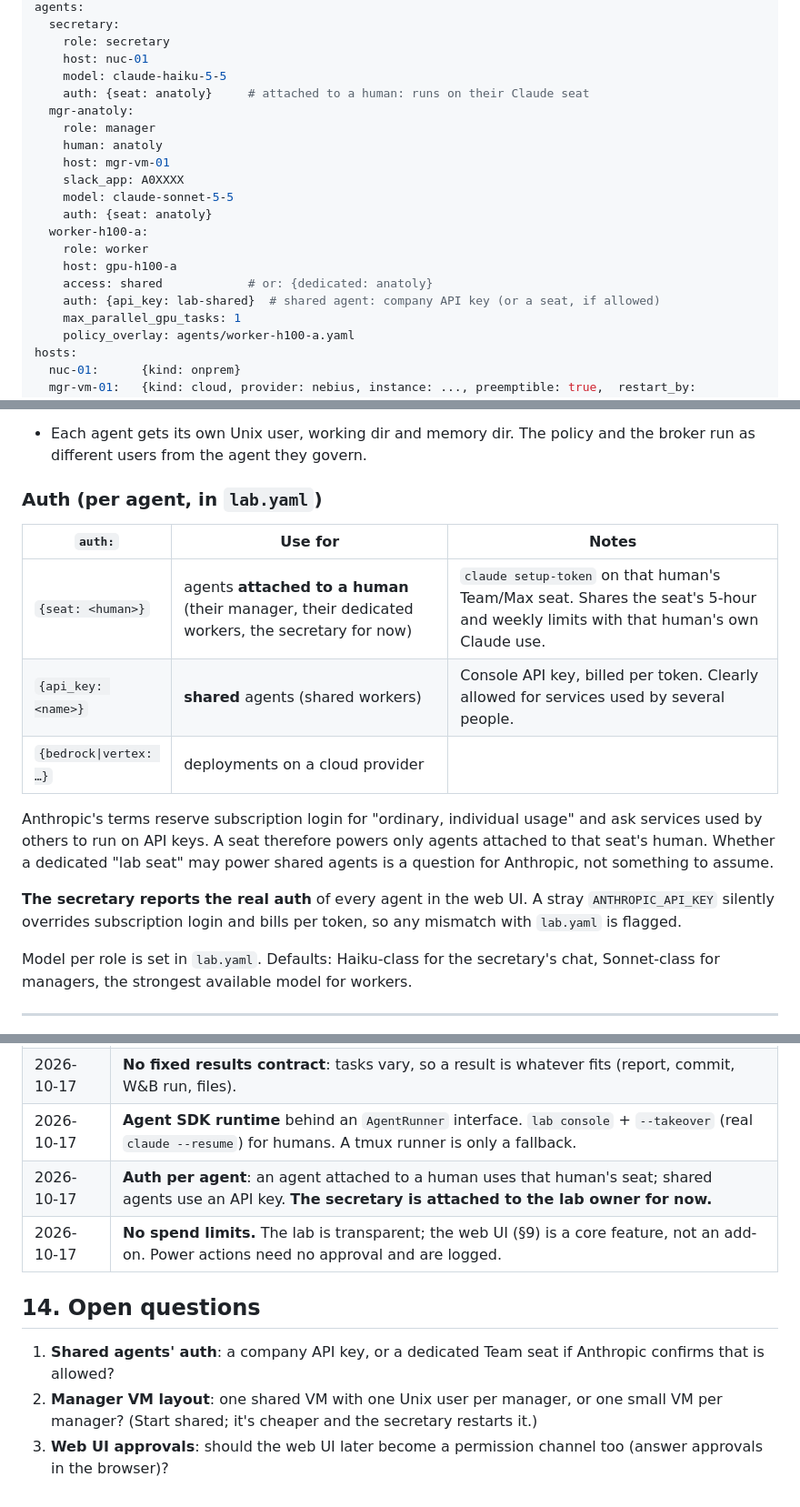
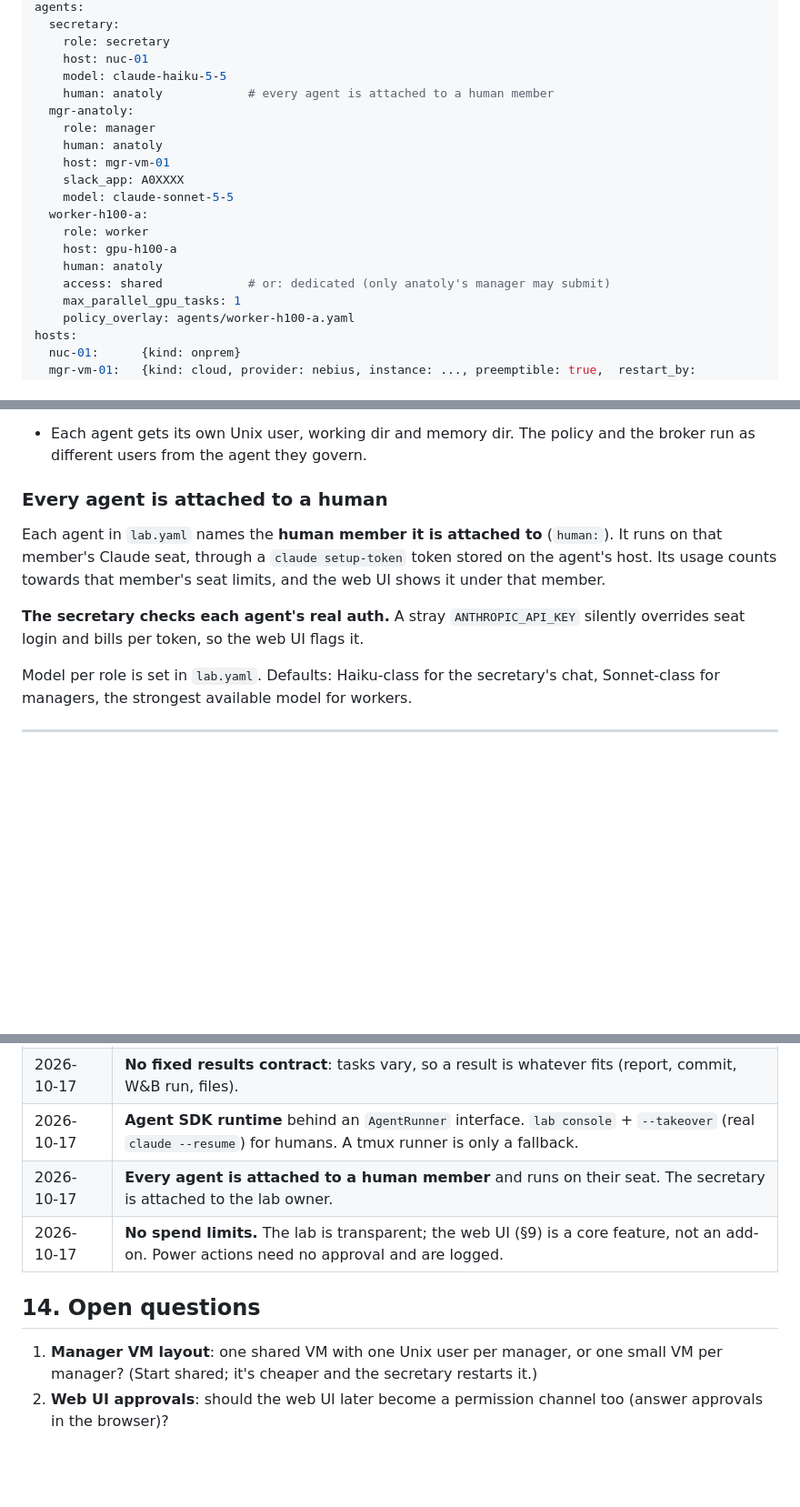
Before and after one commit to anatoli-starostin/agentic-lab, a Markdown page: DESIGN.md, 3 parts joined by grey strips. Shown at 91% size. Drawn GitHub-style; blank space fills up the shorter version.

Commit message:
DESIGN: every agent is attached to a human member and runs on their seat

```diff
--- a/DESIGN.md
+++ b/DESIGN.md
@@ -307,19 +308,18 @@ agents:
     role: secretary
     host: nuc-01
     model: claude-haiku-5-5
-    auth: {seat: anatoly}     # attached to a human: runs on their Claude seat
+    human: anatoly            # every agent is attached to a human member
   mgr-anatoly:
     role: manager
     human: anatoly
     host: mgr-vm-01
     slack_app: A0XXXX
     model: claude-sonnet-5-5
-    auth: {seat: anatoly}
   worker-h100-a:
     role: worker
     host: gpu-h100-a
-    access: shared            # or: {dedicated: anatoly}
-    auth: {api_key: lab-shared}  # shared agent: company API key (or a seat, if allowed)
+    human: anatoly
+    access: shared            # or: dedicated (only anatoly's manager may submit)
     max_parallel_gpu_tasks: 1
     policy_overlay: agents/worker-h100-a.yaml
 hosts:
@@ -383,22 +383,15 @@ prompt or dialog.
 - Each agent gets its own Unix user, working dir and memory dir. The policy and the broker
   run as different users from the agent they govern.
 
-### Auth (per agent, in `lab.yaml`)
+### Every agent is attached to a human
 
-| `auth:` | Use for | Notes |
-|---|---|---|
-| `{seat: <human>}` | agents **attached to a human** (their manager, their dedicated workers, the secretary for now) | `claude setup-token` on that human's Team/Max seat. Shares the seat's 5-hour and weekly limits with that human's own Claude use. |
-| `{api_key: <name>}` | **shared** agents (shared workers) | Console API key, billed per token. Clearly allowed for services used by several people. |
-| `{bedrock\|vertex: …}` | deployments on a cloud provider | |
+Each agent in `lab.yaml` names the **human member it is attached to** (`human:`). It runs
+on that member's Claude seat, through a `claude setup-token` token stored on the agent's
+host. Its usage counts towards that member's seat limits, and the web UI shows it under that
+member.
 
-Anthropic's terms reserve subscription login for "ordinary, individual usage" and ask
-services used by others to run on API keys. A seat therefore powers only agents attached to
-that seat's human. Whether a dedicated "lab seat" may power shared agents is a question for
-Anthropic, not something to assume.
-
-**The secretary reports the real auth** of every agent in the web UI. A stray
-`ANTHROPIC_API_KEY` silently overrides subscription login and bills per token, so any
-mismatch with `lab.yaml` is flagged.
+**The secretary checks each agent's real auth.** A stray `ANTHROPIC_API_KEY` silently
+overrides seat login and bills per token, so the web UI flags it.
 
 Model per role is set in `lab.yaml`. Defaults: Haiku-class for the secretary's chat,
 Sonnet-class for managers, the strongest available model for workers.
@@ -455,14 +448,12 @@ after M3–M4 as needed.
 | 2026-10-17 | Shared workers: **first come, first served**. No quotas or priorities. |
 | 2026-10-17 | **No fixed results contract**: tasks vary, so a result is whatever fits (report, commit, W&B run, files). |
 | 2026-10-17 | **Agent SDK runtime** behind an `AgentRunner` interface. `lab console` + `--takeover` (real `claude --resume`) for humans. A tmux runner is only a fallback. |
-| 2026-10-17 | **Auth per agent**: an agent attached to a human uses that human's seat; shared agents use an API key. **The secretary is attached to the lab owner for now.** |
+| 2026-10-17 | **Every agent is attached to a human member** and runs on their seat. The secretary is attached to the lab owner. |
 | 2026-10-17 | **No spend limits.** The lab is transparent; the web UI (§9) is a core feature, not an add-on. Power actions need no approval and are logged. |
 
 ## 14. Open questions
 
-1. **Shared agents' auth**: a company API key, or a dedicated Team seat if Anthropic confirms
-   that is allowed?
-2. **Manager VM layout**: one shared VM with one Unix user per manager, or one small VM per
+1. **Manager VM layout**: one shared VM with one Unix user per manager, or one small VM per
    manager? (Start shared; it's cheaper and the secretary restarts it.)
-3. **Web UI approvals**: should the web UI later become a permission channel too (answer
+2. **Web UI approvals**: should the web UI later become a permission channel too (answer
    approvals in the browser)?
```
Also changed, not shown: other parts of DESIGN.md (+4 -3 lines).
